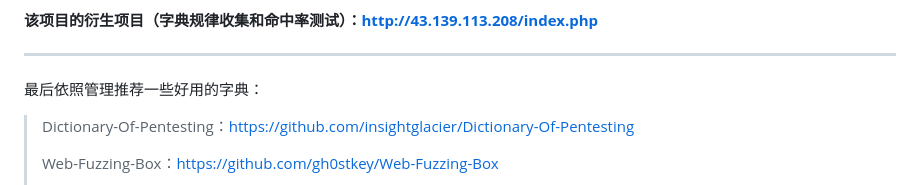
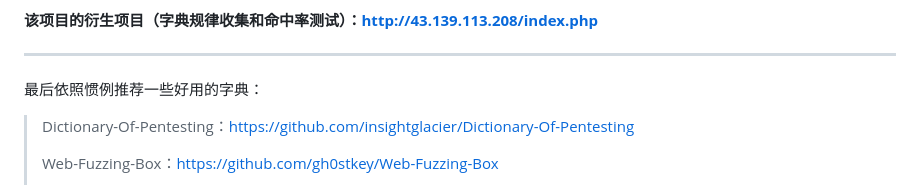
Before and after one commit to qingchenhh/dicer, a Markdown page: README.md, the part around the change. GitHub-like rendering.

```diff
--- a/README.md
+++ b/README.md
@@ -24,7 +24,7 @@ base_passwd.txt的使用规律，把连接如果加入的字典有在连接字
 
 ---
 
-最后依照管理推荐一些好用的字典：
+最后依照惯例推荐一些好用的字典：
 
 >Dictionary-Of-Pentesting：https://github.com/insightglacier/Dictionary-Of-Pentesting
 >
```
